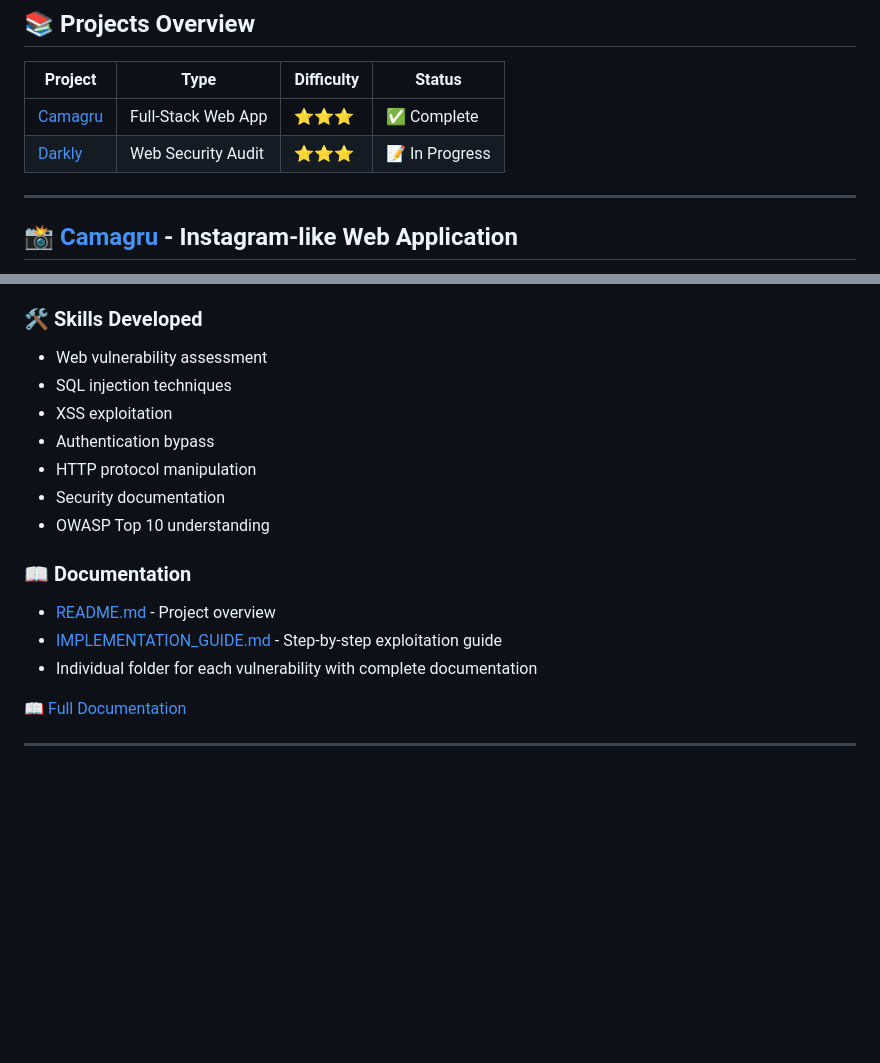
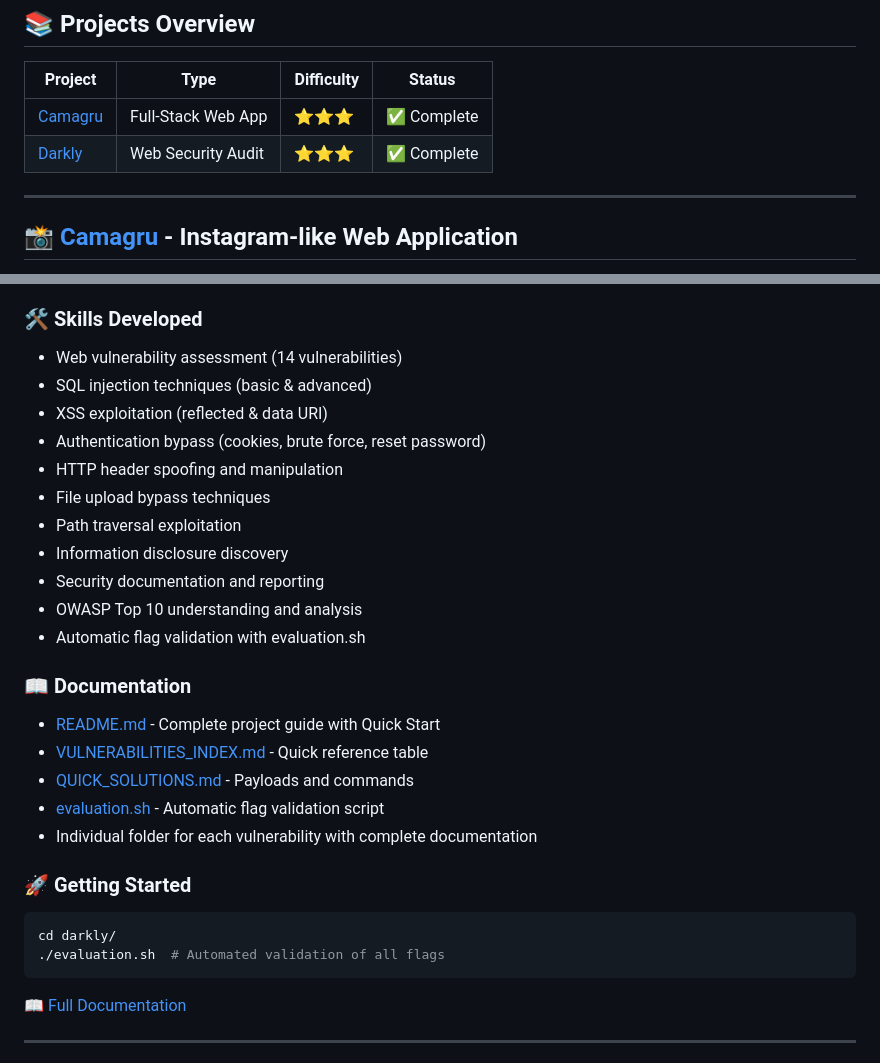
Before and after one commit to STC71/42_Outer_Core, a Markdown page: web_database/README.md, 2 parts joined by grey strips. Rendered like a GitHub page; blank space fills up the shorter version.

Commit message:
refactor darkly

````diff
--- a/web_database/README.md
+++ b/web_database/README.md
@@ -9,7 +9,7 @@ Esta carpeta contiene proyectos del currículo de Desarrollo Web y Bases de Dato
 | Project | Type | Difficulty | Status |
 |---------|------|------------|--------|
 | [Camagru](./camagru/) | Full-Stack Web App | ⭐⭐⭐ | ✅ Complete |
-| [Darkly](./darkly/) | Web Security Audit | ⭐⭐⭐ | 📝 In Progress |
+| [Darkly](./darkly/) | Web Security Audit | ⭐⭐⭐ | ✅ Complete |
 
 ---
 
@@ -66,18 +66,30 @@ Proyecto de introducción a ciberseguridad web y OWASP. Audita un sitio web vuln
 11. **Account Recovery** vulnerabilities
 
 ### 🛠️ Skills Developed
-- Web vulnerability assessment
-- SQL injection techniques
-- XSS exploitation
-- Authentication bypass
-- HTTP protocol manipulation
-- Security documentation
-- OWASP Top 10 understanding
+- Web vulnerability assessment (14 vulnerabilities)
+- SQL injection techniques (basic & advanced)
+- XSS exploitation (reflected & data URI)
+- Authentication bypass (cookies, brute force, reset password)
+- HTTP header spoofing and manipulation
+- File upload bypass techniques
+- Path traversal exploitation
+- Information disclosure discovery
+- Security documentation and reporting
+- OWASP Top 10 understanding and analysis
+- Automatic flag validation with evaluation.sh
 
 ### 📖 Documentation
-- [README.md](./darkly/README.md) - Project overview
-- [IMPLEMENTATION_GUIDE.md](./darkly/IMPLEMENTATION_GUIDE.md) - Step-by-step exploitation guide
+- [README.md](./darkly/README.md) - Complete project guide with Quick Start
+- [VULNERABILITIES_INDEX.md](./darkly/VULNERABILITIES_INDEX.md) - Quick reference table
+- [QUICK_SOLUTIONS.md](./darkly/QUICK_SOLUTIONS.md) - Payloads and commands
+- [evaluation.sh](./darkly/evaluation.sh) - Automatic flag validation script
 - Individual folder for each vulnerability with complete documentation
+
+### 🚀 Getting Started
+```bash
+cd darkly/
+./evaluation.sh  # Automated validation of all flags
+```
 
 [📖 Full Documentation](./darkly/README.md)
 
````
Also changed, not shown: README.md (+1 -1 lines).
